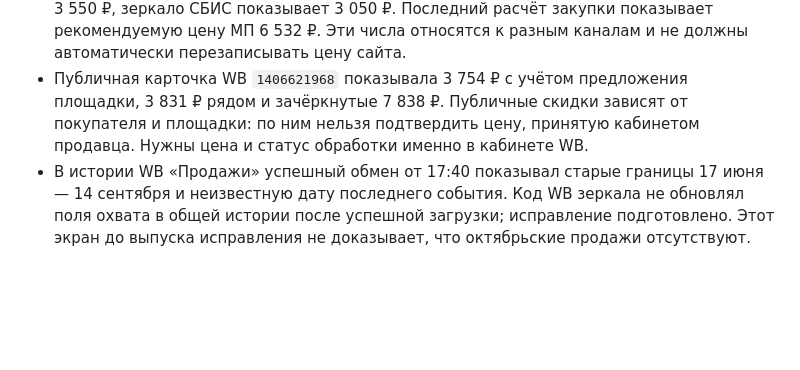
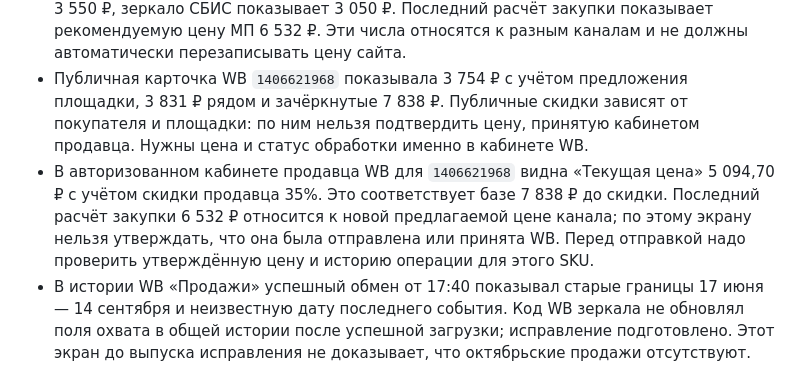
Before and after one commit to avpavlo8/ficusin-store, a Markdown page: docs/live-channel-links-2026-10-09.md, the part around the change. Drawn GitHub-style; blank space fills up the shorter version.

Commit message:
Document seller-side WB price evidence

```diff
--- a/docs/live-channel-links-2026-10-09.md
+++ b/docs/live-channel-links-2026-10-09.md
@@ -25,5 +25,6 @@
 - В разделе «Каталог → Связи» показано 648 карточек сайта: СБИС 648 связаны, WB 232 связаны и 416 нет, Ozon 228 связаны и 420 нет, Авито 2 связаны и 646 нет. Это счётчик карточек сайта; у карточки может быть несколько SKU, а внешний каталог шире.
 - Контрольный SKU 246, «Лиметта Росса» D14: связь СБИС — ID 3551/X8990720, WB — nmID 1406621968, Ozon — offer_id «Лиметта Россо д14»; Авито не связан. Цена карточки сайта 3 550 ₽, зеркало СБИС показывает 3 050 ₽. Последний расчёт закупки показывает рекомендуемую цену МП 6 532 ₽. Эти числа относятся к разным каналам и не должны автоматически перезаписывать цену сайта.
 - Публичная карточка WB `1406621968` показывала 3 754 ₽ с учётом предложения площадки, 3 831 ₽ рядом и зачёркнутые 7 838 ₽. Публичные скидки зависят от покупателя и площадки: по ним нельзя подтвердить цену, принятую кабинетом продавца. Нужны цена и статус обработки именно в кабинете WB.
+- В авторизованном кабинете продавца WB для `1406621968` видна «Текущая цена» 5 094,70 ₽ с учётом скидки продавца 35%. Это соответствует базе 7 838 ₽ до скидки. Последний расчёт закупки 6 532 ₽ относится к новой предлагаемой цене канала; по этому экрану нельзя утверждать, что она была отправлена или принята WB. Перед отправкой надо проверить утверждённую цену и историю операции для этого SKU.
 - В истории WB «Продажи» успешный обмен от 17:40 показывал старые границы 17 июня — 14 сентября и неизвестную дату последнего события. Код WB зеркала не обновлял поля охвата в общей истории после успешной загрузки; исправление подготовлено. Этот экран до выпуска исправления не доказывает, что октябрьские продажи отсутствуют.
 - На странице СБИС найдена «Лиметта Пурша на штамбе» D15 без карточки сайта, но с Ozon-связью. Это пример внешнего товара, который нельзя автоматически создать или привязать по названию до утверждения ассортимента владельцем.
```
